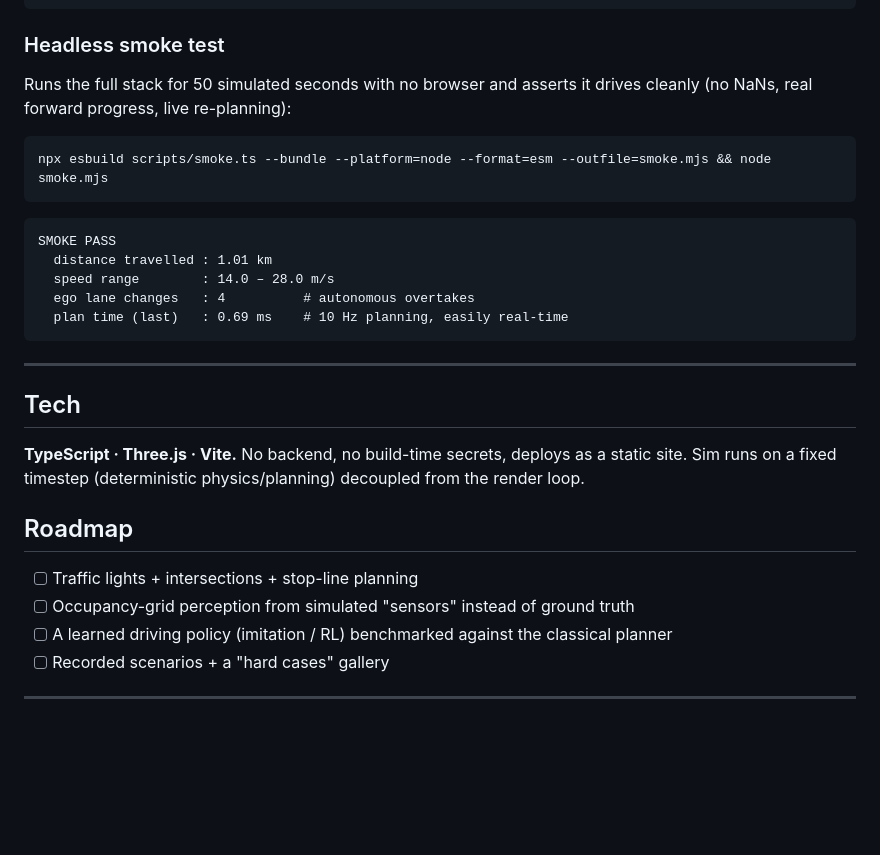
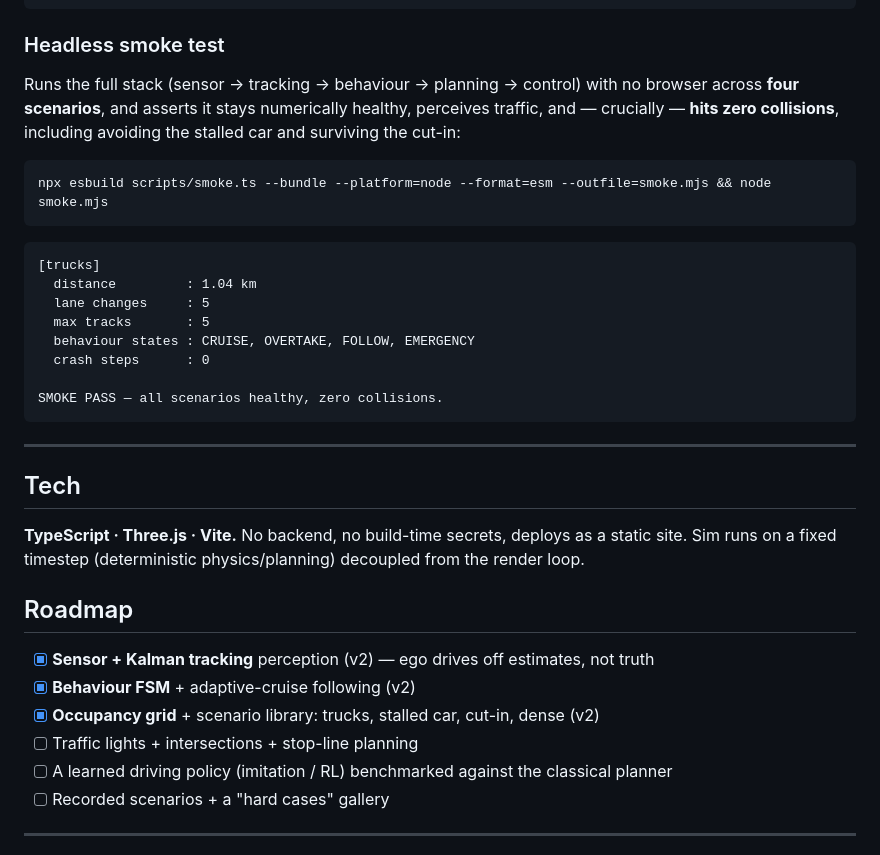
Before and after one commit to codewithfourtix/blueline, a Markdown page: README.md, the part around one of its changes. GitHub-like rendering; blank space fills up the shorter version.

````diff
--- a/README.md
+++ b/README.md
@@ -67,19 +82,24 @@ npm run typecheck  # tsc --noEmit
 
 ### Headless smoke test
 
-Runs the full stack for 50 simulated seconds with no browser and asserts it
-drives cleanly (no NaNs, real forward progress, live re-planning):
+Runs the full stack (sensor → tracking → behaviour → planning → control) with no
+browser across **four scenarios**, and asserts it stays numerically healthy,
+perceives traffic, and — crucially — **hits zero collisions**, including
+avoiding the stalled car and surviving the cut-in:
 
 ```bash
 npx esbuild scripts/smoke.ts --bundle --platform=node --format=esm --outfile=smoke.mjs && node smoke.mjs
 ```
 
 ```
-SMOKE PASS
-  distance travelled : 1.01 km
-  speed range        : 14.0 – 28.0 m/s
-  ego lane changes   : 4          # autonomous overtakes
-  plan time (last)   : 0.69 ms    # 10 Hz planning, easily real-time
+[trucks]
+  distance         : 1.04 km
+  lane changes     : 5
+  max tracks       : 5
+  behaviour states : CRUISE, OVERTAKE, FOLLOW, EMERGENCY
+  crash steps      : 0
+
+SMOKE PASS — all scenarios healthy, zero collisions.
 ```
 
 ---
@@ -92,8 +112,10 @@ decoupled from the render loop.
 
 ## Roadmap
 
+- [x] **Sensor + Kalman tracking** perception (v2) — ego drives off estimates, not truth
+- [x] **Behaviour FSM** + adaptive-cruise following (v2)
+- [x] **Occupancy grid** + scenario library: trucks, stalled car, cut-in, dense (v2)
 - [ ] Traffic lights + intersections + stop-line planning
-- [ ] Occupancy-grid perception from simulated "sensors" instead of ground truth
 - [ ] A learned driving policy (imitation / RL) benchmarked against the classical planner
 - [ ] Recorded scenarios + a "hard cases" gallery
 
````
Also changed, not shown: other parts of README.md (+35 -20 lines).
